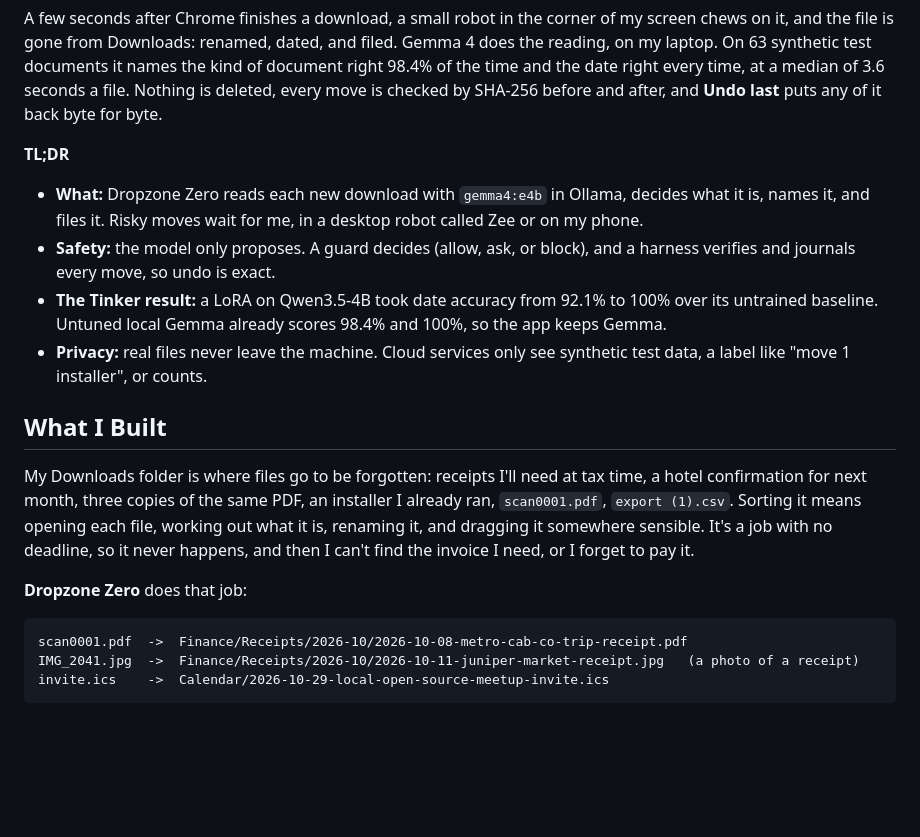
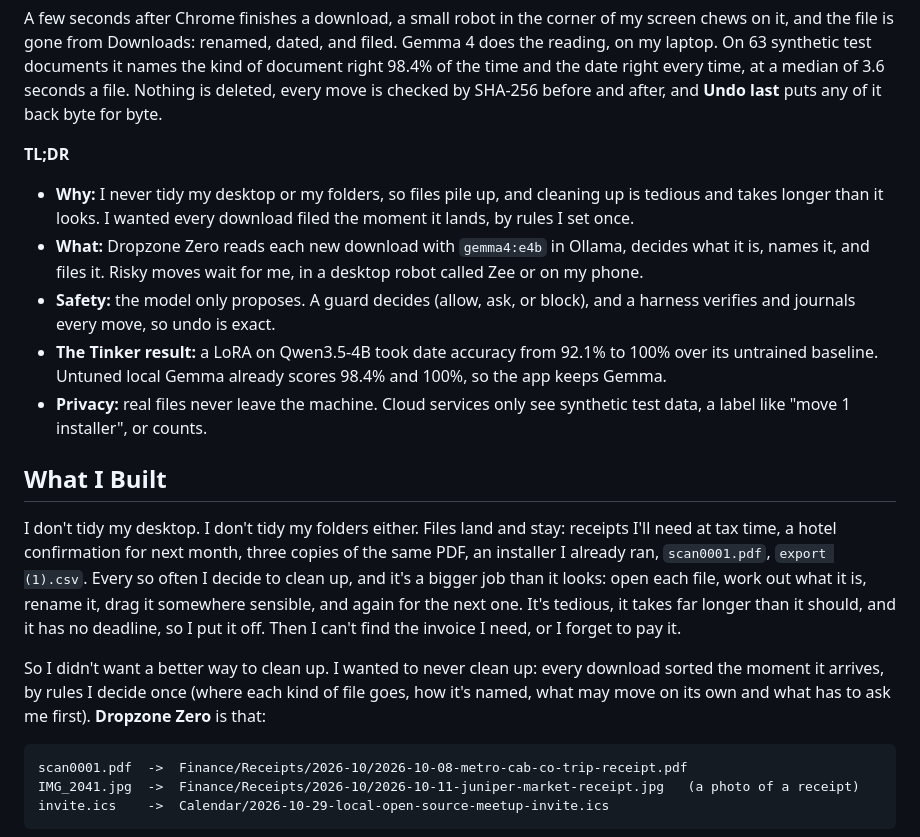
Before and after one commit to scs0209/dropzone-zero, a Markdown page: docs/dev-post.md, the part around the change. Drawn GitHub-style; blank space fills up the shorter version.

Commit message:
docs: open the post with why I built it
Co-Authored-By: Claude Opus 5.5 <noreply@anthropic.com>

````diff
--- a/docs/dev-post.md
+++ b/docs/dev-post.md
@@ -11,6 +11,7 @@ A few seconds after Chrome finishes a download, a small robot in the corner of m
 
 **TL;DR**
 
+- **Why:** I never tidy my desktop or my folders, so files pile up, and cleaning up is tedious and takes longer than it looks. I wanted every download filed the moment it lands, by rules I set once.
 - **What:** Dropzone Zero reads each new download with `gemma4:e4b` in Ollama, decides what it is, names it, and files it. Risky moves wait for me, in a desktop robot called Zee or on my phone.
 - **Safety:** the model only proposes. A guard decides (allow, ask, or block), and a harness verifies and journals every move, so undo is exact.
 - **The Tinker result:** a LoRA on Qwen3.5-4B took date accuracy from 92.1% to 100% over its untrained baseline. Untuned local Gemma already scores 98.4% and 100%, so the app keeps Gemma.
@@ -18,9 +19,9 @@ A few seconds after Chrome finishes a download, a small robot in the corner of m
 
 ## What I Built
 
-My Downloads folder is where files go to be forgotten: receipts I'll need at tax time, a hotel confirmation for next month, three copies of the same PDF, an installer I already ran, `scan0001.pdf`, `export (1).csv`. Sorting it means opening each file, working out what it is, renaming it, and dragging it somewhere sensible. It's a job with no deadline, so it never happens, and then I can't find the invoice I need, or I forget to pay it.
+I don't tidy my desktop. I don't tidy my folders either. Files land and stay: receipts I'll need at tax time, a hotel confirmation for next month, three copies of the same PDF, an installer I already ran, `scan0001.pdf`, `export (1).csv`. Every so often I decide to clean up, and it's a bigger job than it looks: open each file, work out what it is, rename it, drag it somewhere sensible, and again for the next one. It's tedious, it takes far longer than it should, and it has no deadline, so I put it off. Then I can't find the invoice I need, or I forget to pay it.
 
-**Dropzone Zero** does that job:
+So I didn't want a better way to clean up. I wanted to never clean up: every download sorted the moment it arrives, by rules I decide once (where each kind of file goes, how it's named, what may move on its own and what has to ask me first). **Dropzone Zero** is that:
 
 ```
 scan0001.pdf  ->  Finance/Receipts/2026-10/2026-10-08-metro-cab-co-trip-receipt.pdf
````
